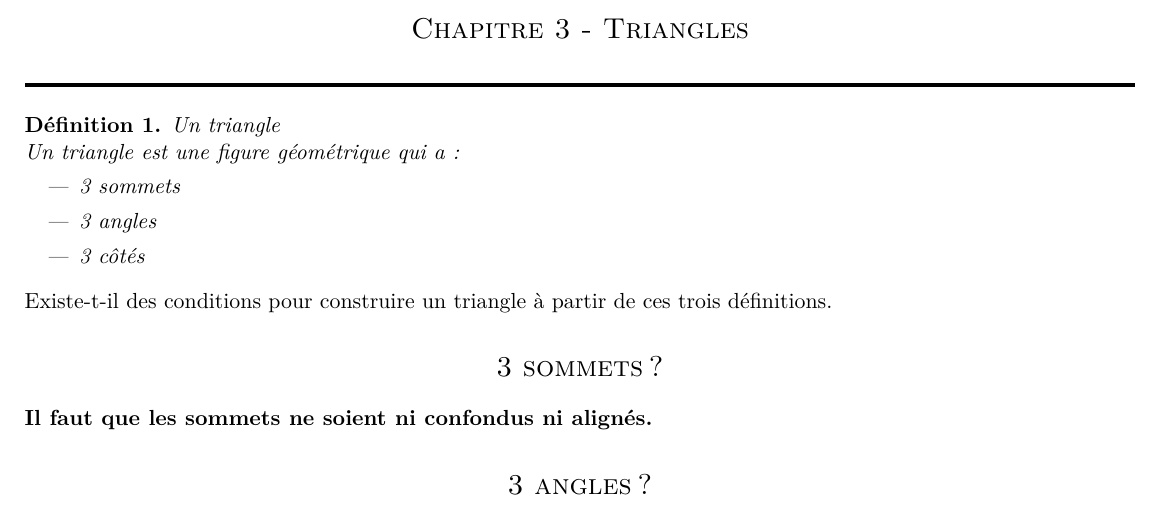
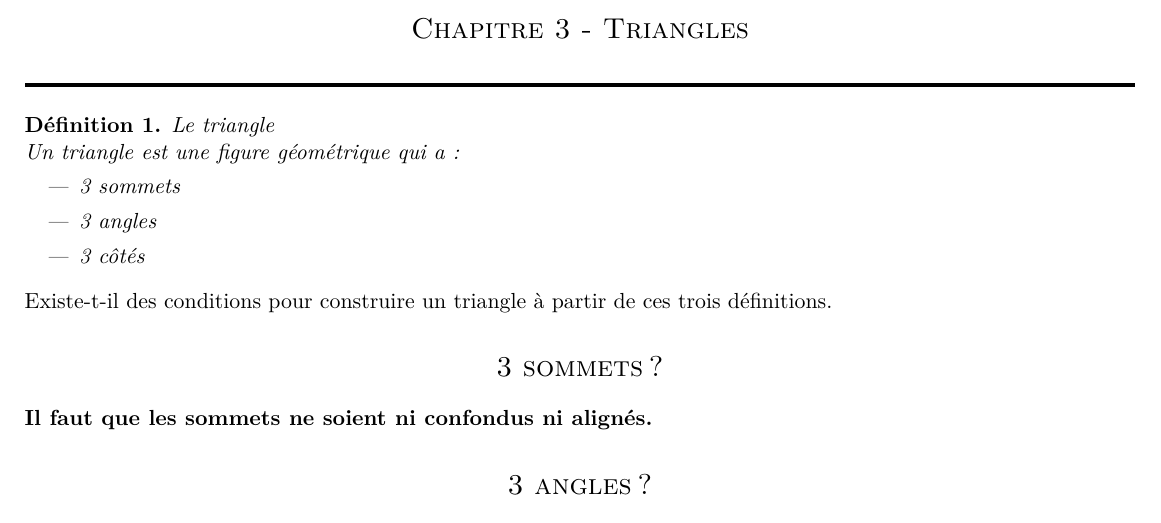
Before and after one commit to homeostasie/2021-2022_astro, a LaTeX document (5eme/5x3-triangles/5x3-cours.tex): part of page 1 of 3, cut so that both start at the same text. Compiled offline with pdfLaTeX.

Commit message:
petit clean

```diff
--- a/5eme/5x3-triangles/5x3-cours.tex
+++ b/5eme/5x3-triangles/5x3-cours.tex
@@ -6,7 +6,7 @@
 \section*{Chapitre 3 - Triangles}
 \horrule{2px}
 
-\begin{Definition}{Un triangle}\\
+\begin{Definition}{Le triangle}\\
   Un triangle est une figure géométrique qui a :
   \begin{itemize}
     \item 3 sommets
```
